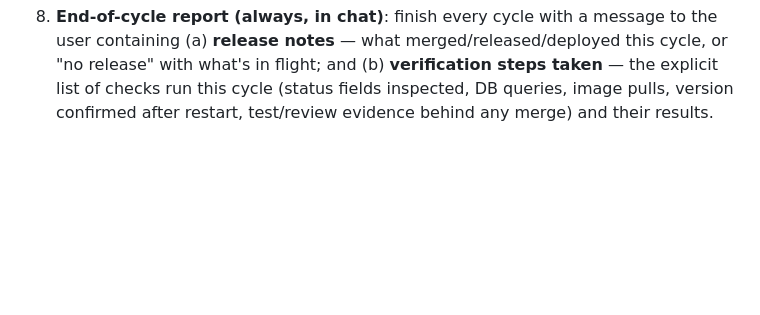
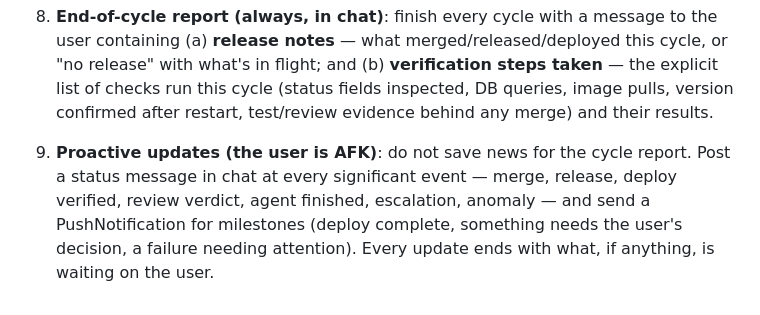
Before and after one commit to redaphid/mind-meld, a Markdown page: .claude/commands/coordinate.md, the part around the change. GitHub-like rendering; blank space fills up the shorter version.

Commit message:
Coordinator posts proactive status updates and push notifications for the AFK user
Co-Authored-By: Claude Fable 5 <noreply@anthropic.com>
Claude-Session: https://claude.ai/code/session_016vmkvgsL6kPabd86cS5ANw

```diff
--- a/.claude/commands/coordinate.md
+++ b/.claude/commands/coordinate.md
@@ -17,3 +17,5 @@ Steps, in order:
 7. **Status board**: GitHub reflects everything — `in-progress` label on delegation, `in-review` at PR-open, cleared on merge/close, status comment at every transition. Check TaskList before spawning agents to avoid duplicates.
 
 8. **End-of-cycle report (always, in chat)**: finish every cycle with a message to the user containing (a) **release notes** — what merged/released/deployed this cycle, or "no release" with what's in flight; and (b) **verification steps taken** — the explicit list of checks run this cycle (status fields inspected, DB queries, image pulls, version confirmed after restart, test/review evidence behind any merge) and their results.
+
+9. **Proactive updates (the user is AFK)**: do not save news for the cycle report. Post a status message in chat at every significant event — merge, release, deploy verified, review verdict, agent finished, escalation, anomaly — and send a PushNotification for milestones (deploy complete, something needs the user's decision, a failure needing attention). Every update ends with what, if anything, is waiting on the user.
```
